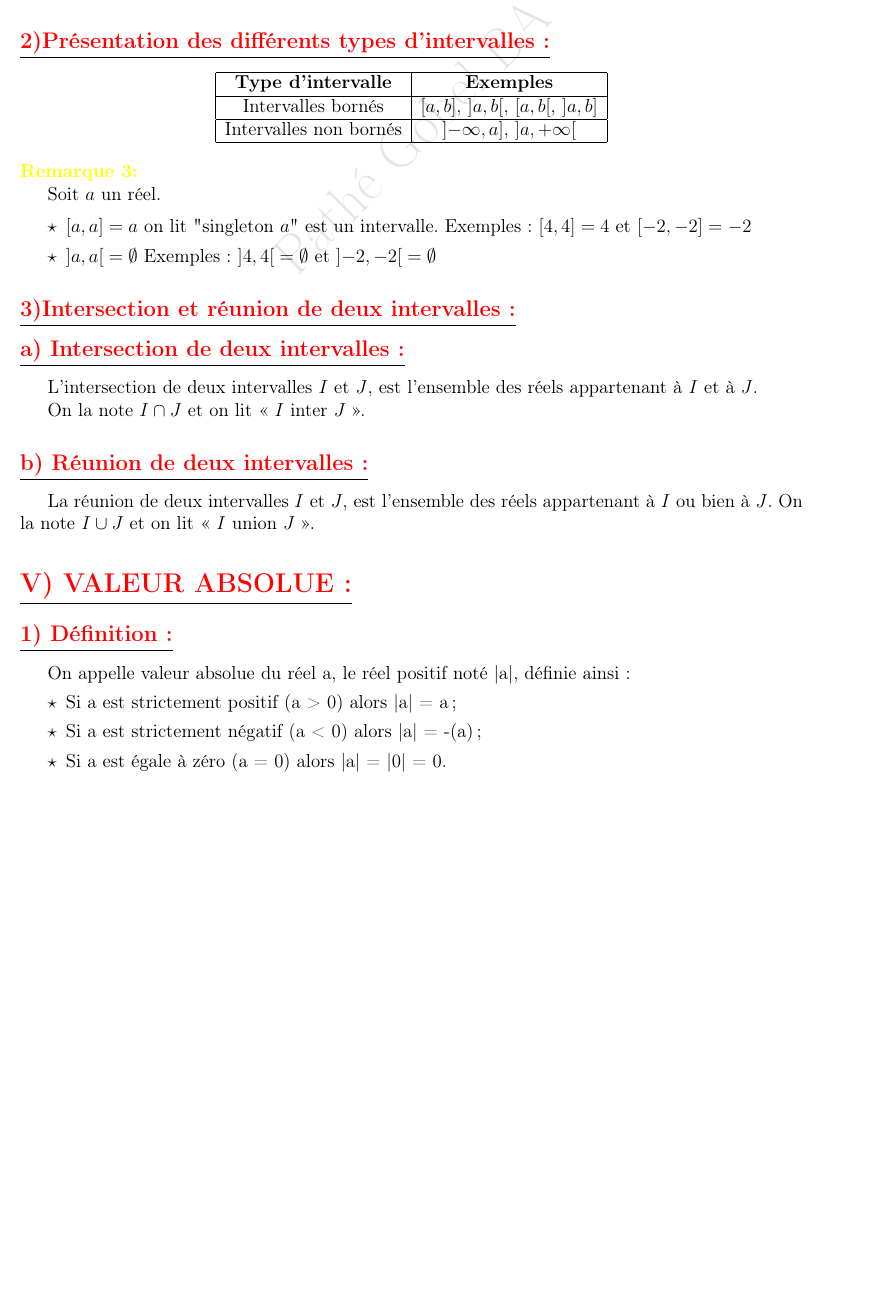
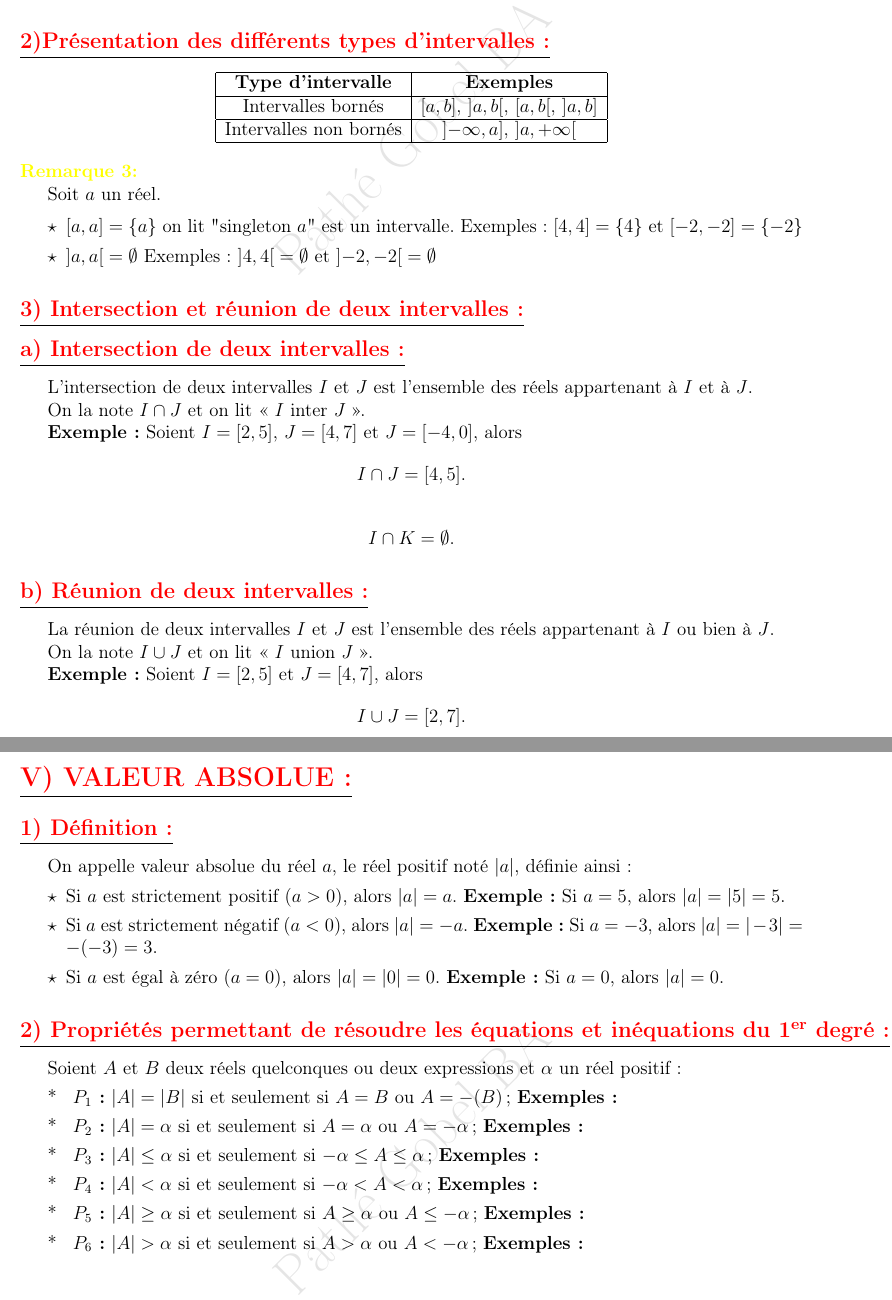
Before and after one commit to patheGobel/2ndL, a LaTeX document (CalculDansR.tex): part of page 5 of 5 before the commit and two parts of pages 5 and 6 of 6 after it, the two joined at a grey line, cut so that both start at the same text, the shorter picture padded with empty space. Compiled offline with pdfLaTeX.

Commit message:
valeur absolue et intervalle

```diff
--- a/CalculDansR.tex
+++ b/CalculDansR.tex
@@ -373,26 +373,68 @@ Intervalles non bornés & $\left]-\infty, a\right]$, $\left]a, +\infty\right[$ \
 Soit $a$ un réel.
 
 \begin{itemize}
-\item[$\star$] $\left[a, a\right]={a}$ on lit "singleton $a$" est un intervalle. Exemples: $\left[4, 4\right]={4}$ et $\left[-2, -2\right]={-2}$
+\item[$\star$] $\left[a, a\right]=\{a\}$ on lit "singleton $a$" est un intervalle. Exemples: $\left[4, 4\right]=\{4\}$ et $\left[-2, -2\right]=\{-2\}$
 
 \item[$\star$] $\left]a, a\right[=\emptyset$ Exemples: $\left]4, 4\right[=\emptyset$ et $\left]-2, -2\right[=\emptyset$
 \end{itemize}
 
-\subsection*{\underline{\textbf{\textcolor{red}{3)Intersection et réunion de deux intervalles :}}}}
+\subsection*{\underline{\textbf{\textcolor{red}{3) Intersection et réunion de deux intervalles :}}}}
+
 \subsection*{\underline{\textbf{\textcolor{red}{a) Intersection de deux intervalles :}}}}
-L’intersection de deux intervalles $I$ et $J$, est l’ensemble des réels appartenant à $I$ et à $J$.
+L’intersection de deux intervalles $I$ et $J$ est l’ensemble des réels appartenant à $I$ et à $J$.
 
 On la note $I \cap J$ et on lit « $I$ inter $J$ ».
 
+\textbf{Exemple :} Soient $I = [2, 5]$, $J = [4, 7]$ et $J = [-4, 0]$, alors
+\[
+I \cap J = [4, 5].
+\]
+
+\[
+I \cap K = \emptyset.
+\]
+
 \subsection*{\underline{\textbf{\textcolor{red}{b) Réunion de deux intervalles :}}}}
-La réunion de deux intervalles $I$ et $J$, est l’ensemble des réels appartenant à $I$ ou bien à $J$.
+La réunion de deux intervalles $I$ et $J$ est l’ensemble des réels appartenant à $I$ ou bien à $J$.
+
 On la note $I \cup J$ et on lit « $I$ union $J$ ».
+
+\textbf{Exemple :} Soient $I = [2, 5]$ et $J = [4, 7]$, alors
+\[
+I \cup J = [2, 7].
+\]
+
 \section*{\underline{\textbf{\textcolor{red}{V) VALEUR ABSOLUE:}}}}
+
 \subsection*{\underline{\textbf{\textcolor{red}{1) Définition :}}}}
-On appelle valeur absolue du réel a, le réel positif noté |a|, définie ainsi :
+On appelle valeur absolue du réel $a$, le réel positif noté $|a|$, définie ainsi :
 \begin{itemize}
-\item[$\star$] Si a est strictement positif (a > 0) alors |a| = a ;
-\item[$\star$] Si a est strictement négatif (a < 0) alors |a| = -(a) ;
-\item[$\star$] Si a est égale à zéro (a = 0) alors |a| = |0| = 0.
+    \item[$\star$] Si $a$ est strictement positif ($a > 0$), alors $|a| = a$.
+    \textbf{Exemple :} Si $a = 5$, alors $|a| = |5| = 5$.
+
+    \item[$\star$] Si $a$ est strictement négatif ($a < 0$), alors $|a| = -a$.
+    \textbf{Exemple :} Si $a = -3$, alors $|a| = |-3| = -(-3) = 3$.
+
+    \item[$\star$] Si $a$ est égal à zéro ($a = 0$), alors $|a| = |0| = 0$.
+    \textbf{Exemple :} Si $a = 0$, alors $|a| = 0$.
 \end{itemize}
+
+\subsection*{\underline{\textbf{\textcolor{red}{2) Propriétés permettant de résoudre les équations et inéquations du 1\textsuperscript{er} degré :}}}}
+
+Soient $A$ et $B$ deux réels quelconques ou deux expressions et $\alpha$ un réel positif :
+\begin{itemize}
+    \item[*] \textbf{ $P_1$:} $|A| = |B|$ si et seulement si $A = B$ ou $A = -(B)$ ;
+    \textbf{Exemples :}
+    \item[*] \textbf{ $P_2$:} $|A| = \alpha$ si et seulement si $A = \alpha$ ou $A = -\alpha$ ;
+    \textbf{Exemples :}
+    \item[*] \textbf{ $P_3$:} $|A| \leq \alpha$ si et seulement si $-\alpha \leq A \leq \alpha$ ;
+    \textbf{Exemples :}
+    \item[*] \textbf{ $P_4$:} $|A| < \alpha$ si et seulement si $-\alpha < A < \alpha$ ;
+    \textbf{Exemples :}
+    \item[*] \textbf{ $P_5$:} $|A| \geq \alpha$ si et seulement si $A \geq \alpha$ ou $A \leq -\alpha$ ;
+    \textbf{Exemples :}
+    \item[*] \textbf{ $P_6$:} $|A| > \alpha$ si et seulement si $A > \alpha$ ou $A < -\alpha$ ;
+    \textbf{Exemples :}
+\end{itemize}
+
 \end{document}
```
